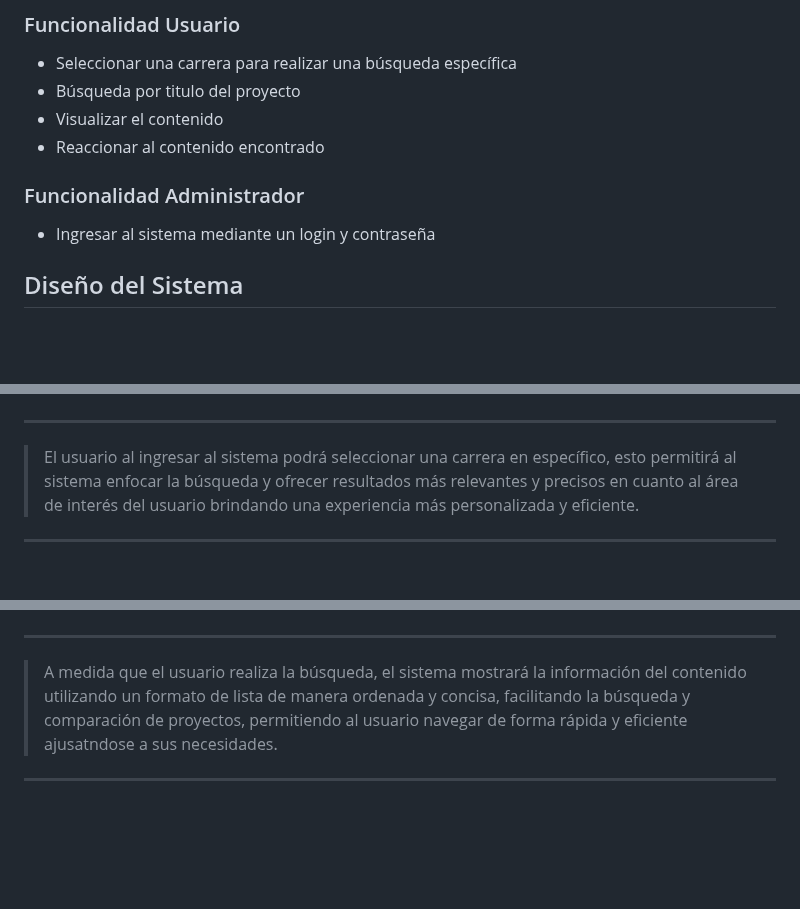
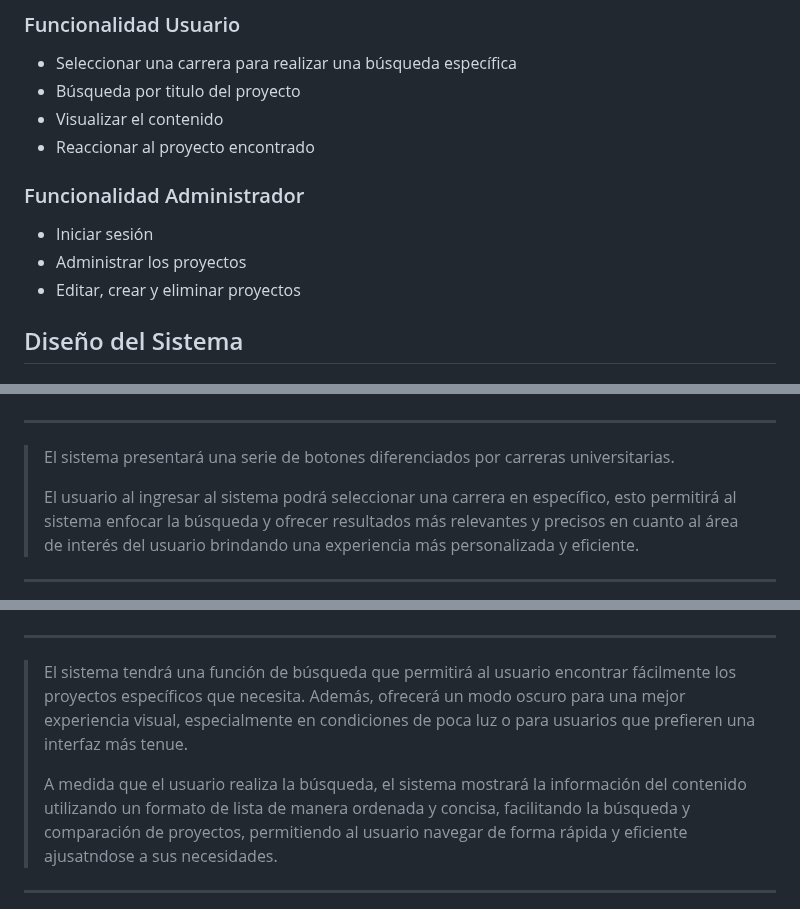
Before and after one commit to NorvicSoftware/tech-next, a Markdown page: README.md, 3 parts joined by grey strips. GitHub-like rendering; blank space fills up the shorter version.

```diff
--- a/README.md
+++ b/README.md
@@ -14,11 +14,13 @@ Facilitar a los estudiantes de últimos semestres universitarios la selección d
 * Seleccionar una carrera para realizar una búsqueda específica
 * Búsqueda por titulo del proyecto
 * Visualizar el contenido
-* Reaccionar al contenido encontrado
+* Reaccionar al proyecto encontrado
 
 ### Funcionalidad Administrador
 
-* Ingresar al sistema mediante un login y contraseña
+* Iniciar sesión
+* Administrar los proyectos
+* Editar, crear y eliminar proyectos
 
 ## Diseño del Sistema
 ### Mockups: Dispositivo Movil
@@ -26,12 +28,16 @@ Facilitar a los estudiantes de últimos semestres universitarios la selección d
 <p align="center"><a target="_blank"><img src="Img_Readme/Img1_mov.png""></a></p>
 
 ---
+> El sistema presentará una serie de botones diferenciados por carreras universitarias.
+>
 > El usuario al ingresar al sistema podrá seleccionar una carrera en específico, esto permitirá al sistema enfocar la búsqueda y ofrecer resultados más relevantes y precisos en cuanto al área de interés del usuario brindando una experiencia más personalizada y eficiente.
 ---
 <p align="center"><a target="_blank"><img src="Img_Readme/Img2_mov.png""></a></p>
 
 ---
-> A medida que el usuario realiza la búsqueda, el sistema mostrará la información del contenido utilizando un formato de lista de manera ordenada y concisa, facilitando la búsqueda y comparación de proyectos, permitiendo al usuario navegar de forma rápida y eficiente ajusatndose a sus necesidades.
+>El sistema tendrá una función de búsqueda que permitirá al usuario encontrar fácilmente los proyectos específicos que necesita. Además, ofrecerá un modo oscuro para una mejor experiencia visual, especialmente en condiciones de poca luz o para usuarios que prefieren una interfaz más tenue.
+>
+>A medida que el usuario realiza la búsqueda, el sistema mostrará la información del contenido utilizando un formato de lista de manera ordenada y concisa, facilitando la búsqueda y comparación de proyectos, permitiendo al usuario navegar de forma rápida y eficiente ajusatndose a sus necesidades.
 
 ---
 <p align="center"><img src="Img_Readme/Img3.mov.png" alt="centered image" height="680" width="356"> </p>
```
